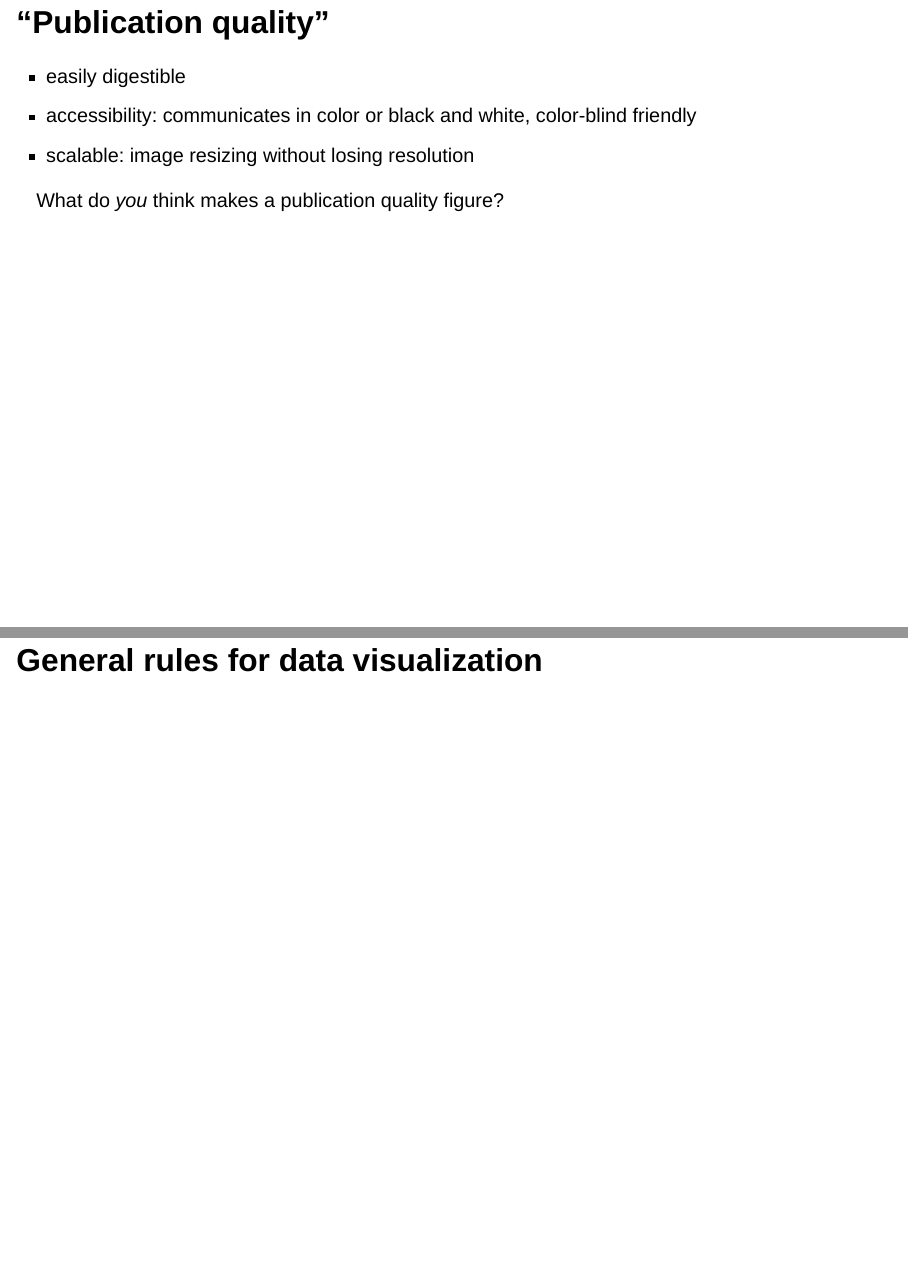
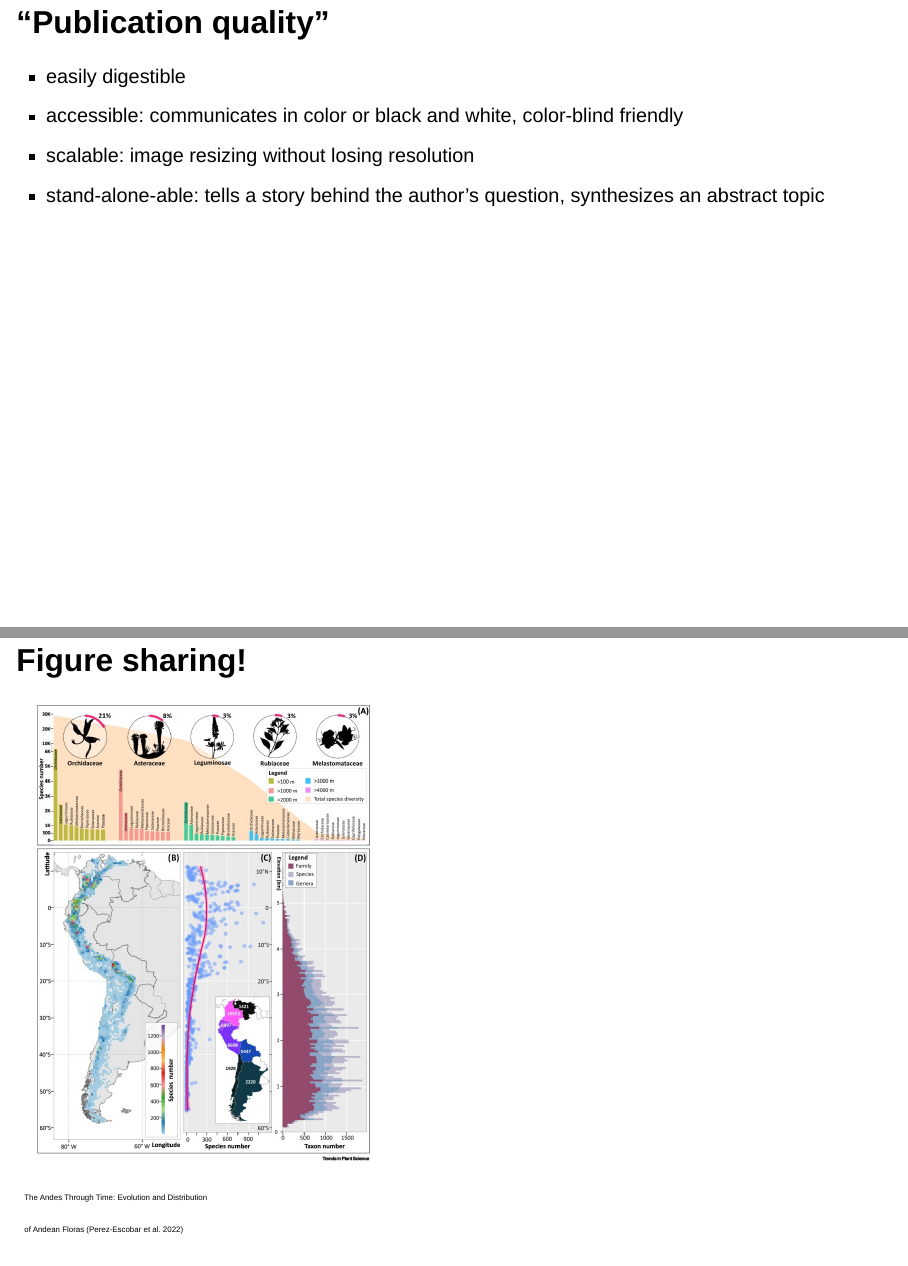
Before and after one commit to an-bui/figures-in-ggplot, a Quarto document (slides/seminar-slides.qmd): pages 4 and 5 of 12 before the commit and pages 4 and 5 of 14 after it, joined at a grey line. Rendered offline with R 4.5, knitr and Pandoc in place of Quarto, with nearby package versions; drawn as Slidy slides in place of the format the file asks for.

Commit message:
perez-escobar figure

```diff
--- a/slides/seminar-slides.qmd
+++ b/slides/seminar-slides.qmd
@@ -17,18 +18,31 @@ editor: source
 -   Resources (not covered, just collected)\
 -   Playing around with code
 
-# "Publication quality"
+# "Publication quality" definitions and figure sharing
 
 ## "Publication quality"
 
 ::: incremental
+-   easily digestible\
+-   accessible: communicates in color or black and white, color-blind friendly\
+-   scalable: image resizing without losing resolution\
+-   stand-alone-able: tells a story behind the author's question, synthesizes an abstract topic\
+:::
 
-- easily digestible\
-- accessibility: communicates in color or black and white, color-blind friendly\
-- scalable: image resizing without losing resolution\
+## Figure sharing! {.smaller}
 
-What do _you_ think makes a publication quality figure?
+![](perez-escobar.png){width="40%" fig-align="center"}
 
+::: {.absolute top="85%" right="4%"}
+::: {style="font-size: 0.4em"}
+The Andes Through Time: Evolution and Distribution
+:::
+:::
+
+::: {.absolute top="87%" right="4%"}
+::: {style="font-size: 0.4em"}
+of Andean Floras (Perez-Escobar et al. 2022)
+:::
 :::
 
 # General rules for data visualization
```
Also changed, not shown: slides/perez-escobar.png (added), slides/seminar-slides.qmd (9 more changed lines).
